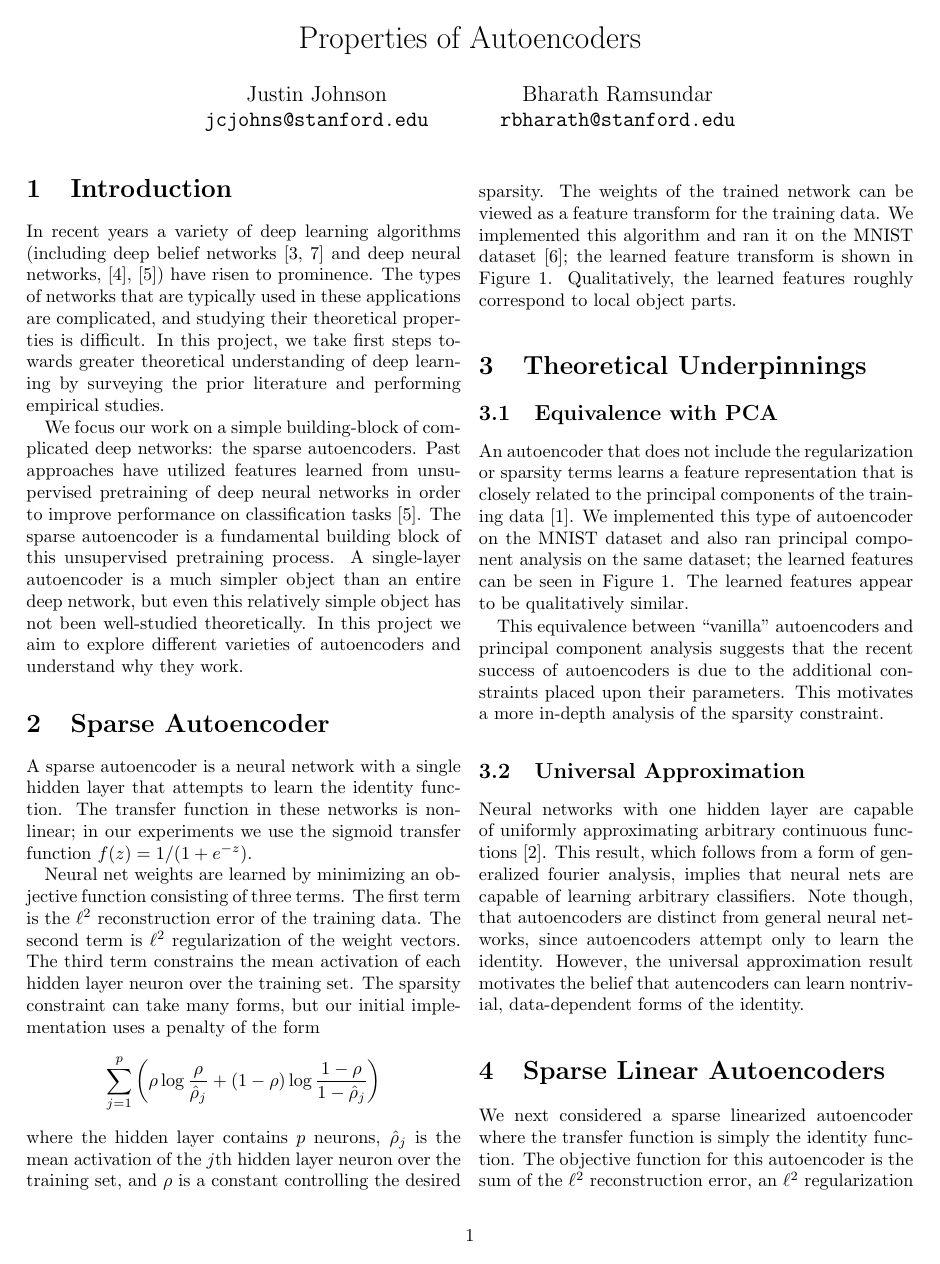
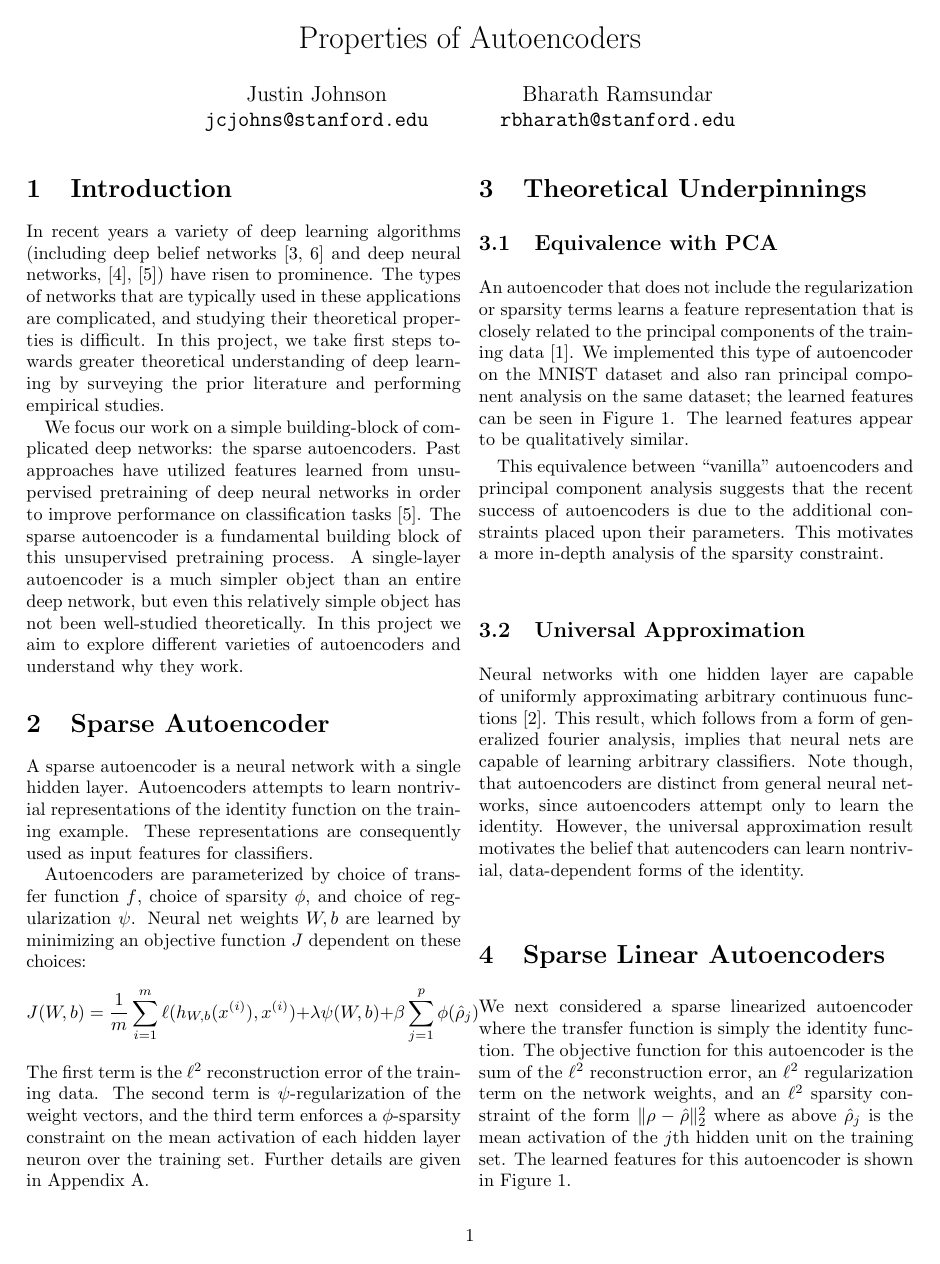
Before and after one commit to wuxx0803/DeepLearningTheory, a LaTeX document (finalReport/finalReport.tex): page 1 of 5. Compiled offline with pdfLaTeX.

Commit message:
cleaned up sparse autoencoder section

```diff
--- a/finalReport/finalReport.tex
+++ b/finalReport/finalReport.tex
@@ -61,22 +61,28 @@ In this project we aim to explore different varieties of autoencoders and
 understand why they work.
 
 \section{Sparse Autoencoder} A sparse autoencoder is a neural network with a
-single hidden layer that attempts to learn the identity function. The transfer
-function in these networks is nonlinear; in our experiments we use the sigmoid
-transfer function $f(z)=1/(1+e^{-z})$.
+single hidden layer. Autoencoders attempts to learn nontrivial representations
+of the identity function on the training example. These representations are
+consequently used as input features for classifiers.
 
-Neural net weights are learned by minimizing an objective function consisting
-of three terms. The first term is the $\ell^2$ reconstruction error of the training data.
-The second term is $\ell^2$ regularization of the weight vectors. The third term constrains the
-mean activation of each hidden layer neuron over the training set. The sparsity constraint can take
-many forms, but our initial implementation uses a penalty of the form
-\[\sum_{j=1}^p\left(\rho\log\frac{\rho}{\hat\rho_j}+(1-\rho)\log\frac{1-\rho}{1-\hat\rho_j}\right)\]
-where the hidden layer contains $p$ neurons, $\hat\rho_j$ is the mean activation of the $j$th hidden
-layer neuron over the training set, and $\rho$ is a constant controlling the desired sparsity.
-The weights of the trained network can be viewed as a feature transform for the training data.
-We implemented this algorithm and ran it on the MNIST dataset \cite{lecun1998mnist}; the learned
-feature transform is shown in Figure~\ref{fig:features}. Qualitatively, the learned features
-roughly correspond to local object parts.
+Autoencoders are parameterized by choice of transfer function $f$, choice of
+sparsity $\phi$, and choice of regularization $\psi$.  Neural net weights $W,b$
+are learned by minimizing an objective function $J$ dependent on these choices:
+\[J(W,b)=\frac1m\sum_{i=1}^m\ell(h_{W,b}(\xii),\xii)+\lambda\psi(W,b)+\beta\sum_{j=1}^p\phi(\hat\rho_j)\]
+The first term is the $\ell^2$ reconstruction error of the training
+data. The second term is $\psi$-regularization of the weight vectors, and the
+third term enforces a $\phi$-sparsity constraint on the mean activation of each hidden layer neuron over the training set. Further details are given in Appendix
+\ref{gen_sparse_auto}.
+
+%\[\sum_{j=1}^p\left(\rho\log\frac{\rho}{\hat\rho_j}+(1-\rho)\log\frac{1-\rho}{1-\hat\rho_j}\right)\]
+
+%where the hidden layer contains $p$ neurons, $\hat\rho_j$ is the mean activation
+%of the $j$th hidden layer neuron over the training set, and $\rho$ is a constant
+%controlling the desired sparsity.  The weights of the trained network can be
+%viewed as a feature transform for the training data.  We implemented this
+%algorithm and ran it on the MNIST dataset \cite{lecun1998mnist}; the learned
+%feature transform is shown in Figure~\ref{fig:features}. Qualitatively, the
+%learned features roughly correspond to local object parts.
 
 \section{Theoretical Underpinnings}
 \subsection{Equivalence with PCA}
```
Also changed, not shown: finalReport/finalReport.tex (1 more changed lines).
